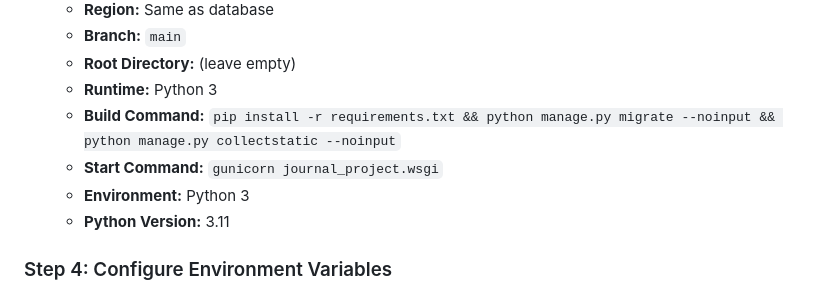
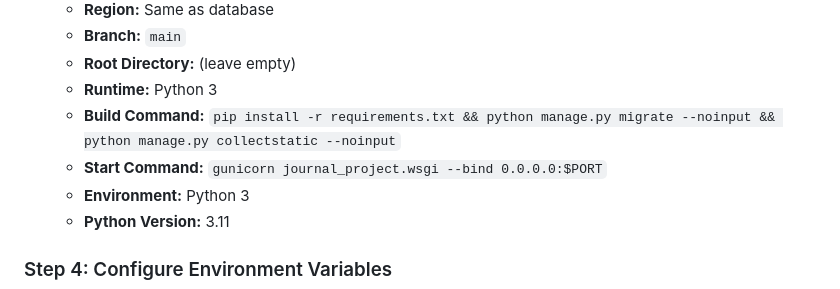
Before and after one commit to Kiriagoray/Trading-Journal, a Markdown page: DEPLOYMENT.md, the part around the change. Rendered like a GitHub page.

Commit message:
Fix Render start command to include PORT binding

```diff
--- a/DEPLOYMENT.md
+++ b/DEPLOYMENT.md
@@ -46,7 +46,7 @@ Complete guide to deploy JournalX on Render.
    - **Root Directory:** (leave empty)
    - **Runtime:** Python 3
    - **Build Command:** `pip install -r requirements.txt && python manage.py migrate --noinput && python manage.py collectstatic --noinput`
-   - **Start Command:** `gunicorn journal_project.wsgi`
+   - **Start Command:** `gunicorn journal_project.wsgi --bind 0.0.0.0:$PORT`
    - **Environment:** Python 3
    - **Python Version:** 3.11
 
```
